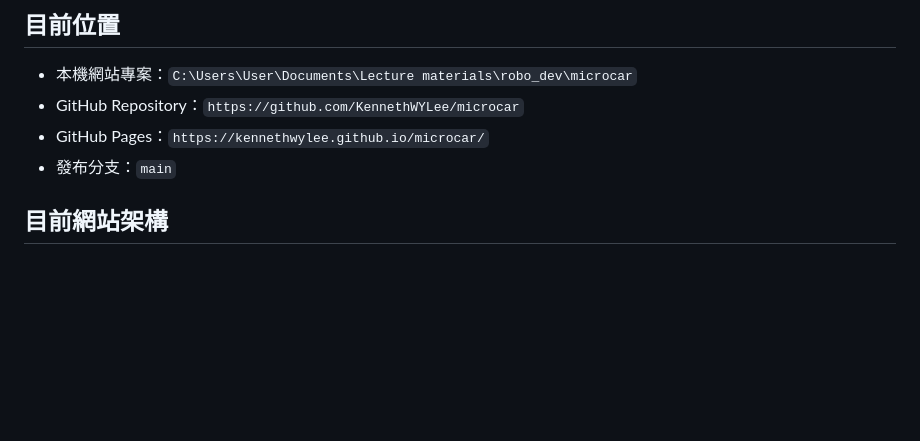
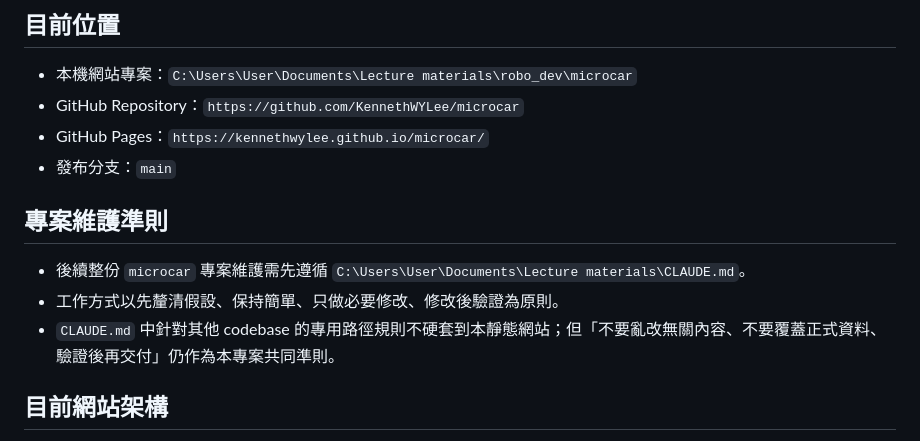
Before and after one commit to KennethWYLee/microcar, a Markdown page: WEB_DESIGN_PROGRESS.md, the part around one of its changes. Drawn GitHub-style; blank space fills up the shorter version.

```diff
--- a/WEB_DESIGN_PROGRESS.md
+++ b/WEB_DESIGN_PROGRESS.md
@@ -8,6 +8,12 @@
 - GitHub Repository：`https://github.com/KennethWYLee/microcar`
 - GitHub Pages：`https://kennethwylee.github.io/microcar/`
 - 發布分支：`main`
+
+## 專案維護準則
+
+- 後續整份 `microcar` 專案維護需先遵循 `C:\Users\User\Documents\Lecture materials\CLAUDE.md`。
+- 工作方式以先釐清假設、保持簡單、只做必要修改、修改後驗證為原則。
+- `CLAUDE.md` 中針對其他 codebase 的專用路徑規則不硬套到本靜態網站；但「不要亂改無關內容、不要覆蓋正式資料、驗證後再交付」仍作為本專案共同準則。
 
 ## 目前網站架構
 
```
Also changed, not shown: other parts of WEB_DESIGN_PROGRESS.md (+1 -1 lines), README.md (+4 -0 lines).
